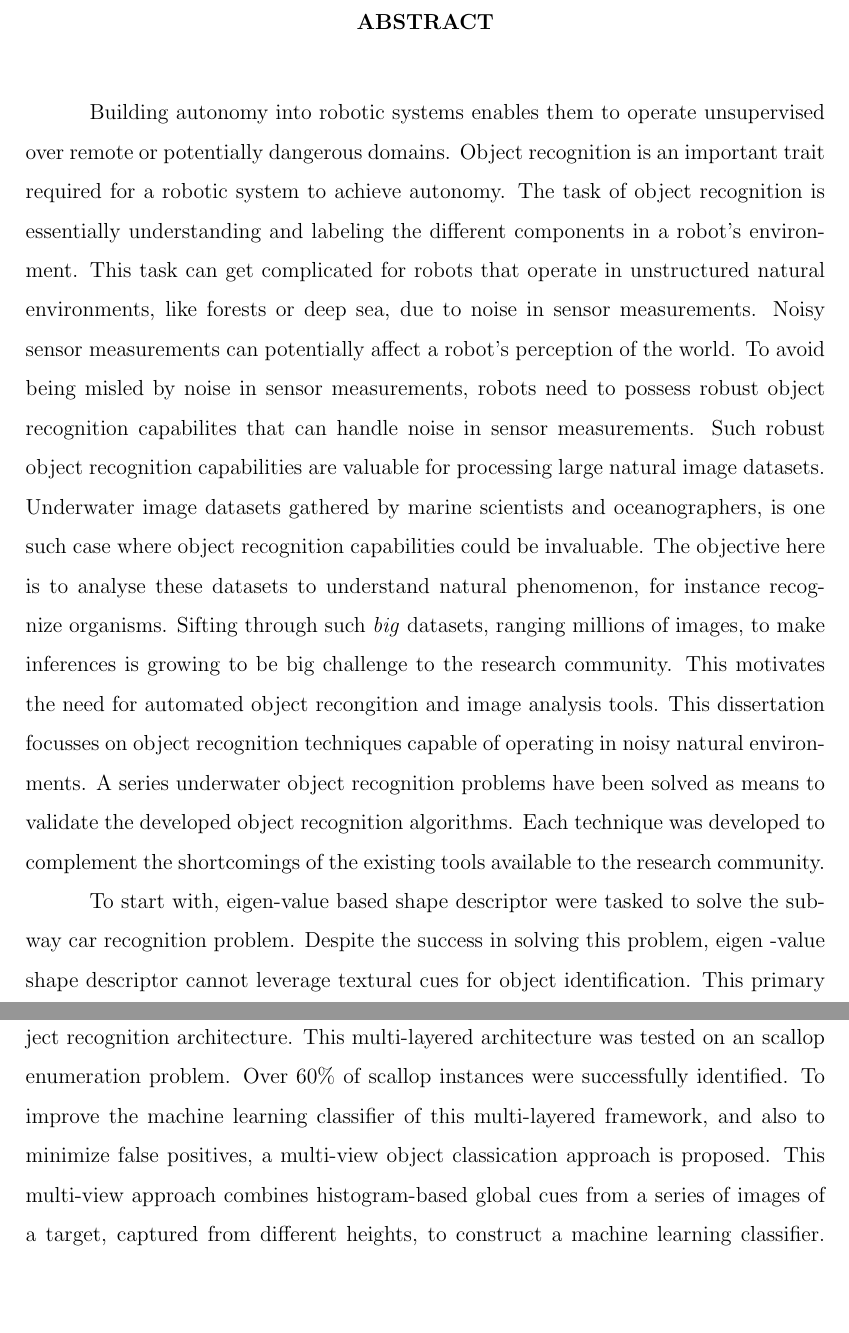
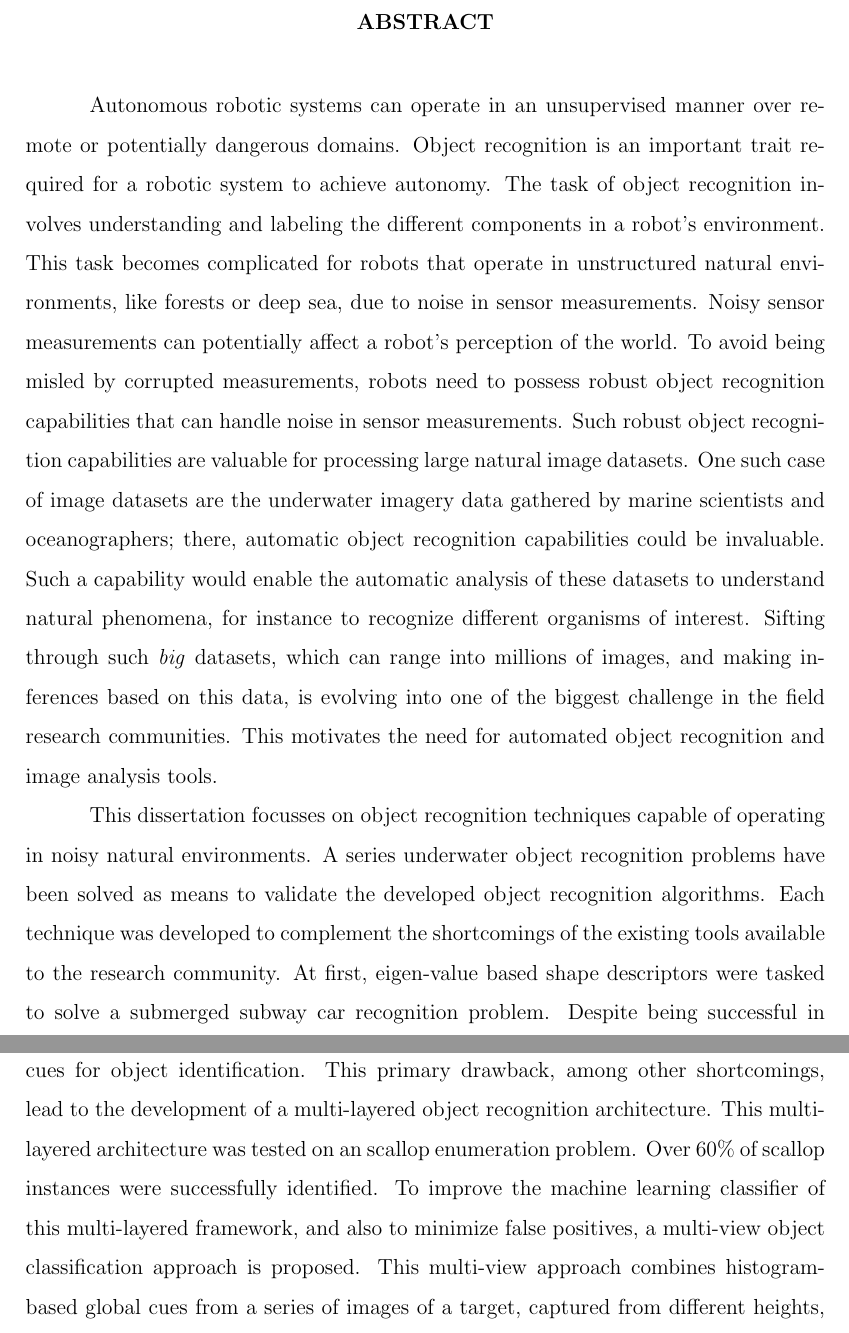
Before and after one commit to prarobo/phd_thesis, a LaTeX thesis (dissertation-main.tex, which reads abstract.tex): two parts of pages 14 and 15 of 125, joined at a grey line, cut so that both start at the same text, the shorter picture padded with empty space. Compiled offline with pdfLaTeX; a LaTeX package or settings file that is missing is left out.

Commit message:
Tanner edits to abstract

```diff
--- a/abstract.tex
+++ b/abstract.tex
@@ -1,11 +1,9 @@
-Building autonomy into robotic systems enables them to operate
-unsupervised over remote or potentially dangerous domains.
+Autonomous robotic systems can operate in an unsupervised manner over remote or potentially dangerous domains.
 Object recognition is an important trait required for a robotic system to achieve autonomy.
-The task of object recognition is essentially understanding and labeling the different components in a robot's environment. This task can get complicated for robots that operate in unstructured natural environments, like forests or deep sea, due to noise in sensor measurements. Noisy sensor measurements can potentially affect a robot's perception of the world. To avoid being misled by noise in sensor measurements, robots need to possess robust object recognition capabilites that can handle noise in sensor measurements. Such robust object recognition capabilities are valuable for processing large natural image datasets. Underwater image datasets gathered by marine scientists and oceanographers, is one such case where object recognition capabilities could be invaluable. The objective here is to analyse these datasets to understand natural phenomenon, for instance recognize organisms. Sifting through such \emph{big} datasets, ranging millions of images, to make inferences is growing to be big challenge to the
-research community. This motivates the need for automated object recongition and image analysis tools.
+The task of object recognition involves understanding and labeling the different components in a robot's environment. This task becomes complicated for robots that operate in unstructured natural environments, like forests or deep sea, due to noise in sensor measurements. Noisy sensor measurements can potentially affect a robot's perception of the world. To avoid being misled by corrupted measurements, robots need to possess robust object recognition capabilities that can handle noise in sensor measurements. Such robust object recognition capabilities are valuable for processing large natural image datasets. One such case of image datasets are the underwater imagery data gathered by marine scientists and oceanographers; there, automatic object recognition capabilities could be invaluable. Such a capability would enable the automatic analysis of these datasets to understand natural phenomena, for instance to recognize different organisms of interest. Sifting through such \emph{big} datasets, which can range into millions of images, and making inferences based on this data, is evolving into one of the biggest challenge in the field research communities. This motivates the need for automated object recognition and image analysis tools.
+
 This dissertation focusses on object recognition techniques capable of operating in noisy natural environments.
 A series underwater object recognition  problems have been solved as means to validate the developed object recognition algorithms.
 Each technique was developed to complement the shortcomings of the existing tools available to the research community.
-
-To start with, eigen-value based shape descriptor were tasked to solve the subway car recognition problem. Despite the success in solving this problem, eigen -value shape descriptor cannot leverage textural cues for object identification. This primary drawback, among other shortcomings, lead to the development of a multi-layered object recognition architecture. This multi-layered architecture was tested on an scallop enumeration problem. Over 60\% of scallop instances were successfully identified. To improve the machine learning classifier of this multi-layered framework, and also to minimize false positives, a multi-view object classication approach is proposed. This multi-view approach combines histogram-based global cues from a series of images of a target, captured from different heights, to construct a machine learning classifier. This multi-view method was successful in classifying all specimens in the available dataset. In addition to the developed object recognition methods, a low cost \gls{rov},
+At first, eigen-value based shape descriptors were tasked to solve a submerged subway car recognition problem. Despite being successful in solving this problem, the eigen-value shape descriptor method cannot leverage textural cues for object identification. This primary drawback, among other shortcomings, lead to the development of a multi-layered object recognition architecture. This multi-layered architecture was tested on an scallop enumeration problem. Over 60\% of scallop instances were successfully identified. To improve the machine learning classifier of this multi-layered framework, and also to minimize false positives, a multi-view object classification approach is proposed. This multi-view approach combines histogram-based global cues from a series of images of a target, captured from different heights, to construct a machine learning classifier. This multi-view method was successful in classifying all specimens in the available dataset. In addition to the developed object recognition methods, a low cost \gls{rov},
 named CoopROV, was designed for underwater data collection to support research experiments.
```
